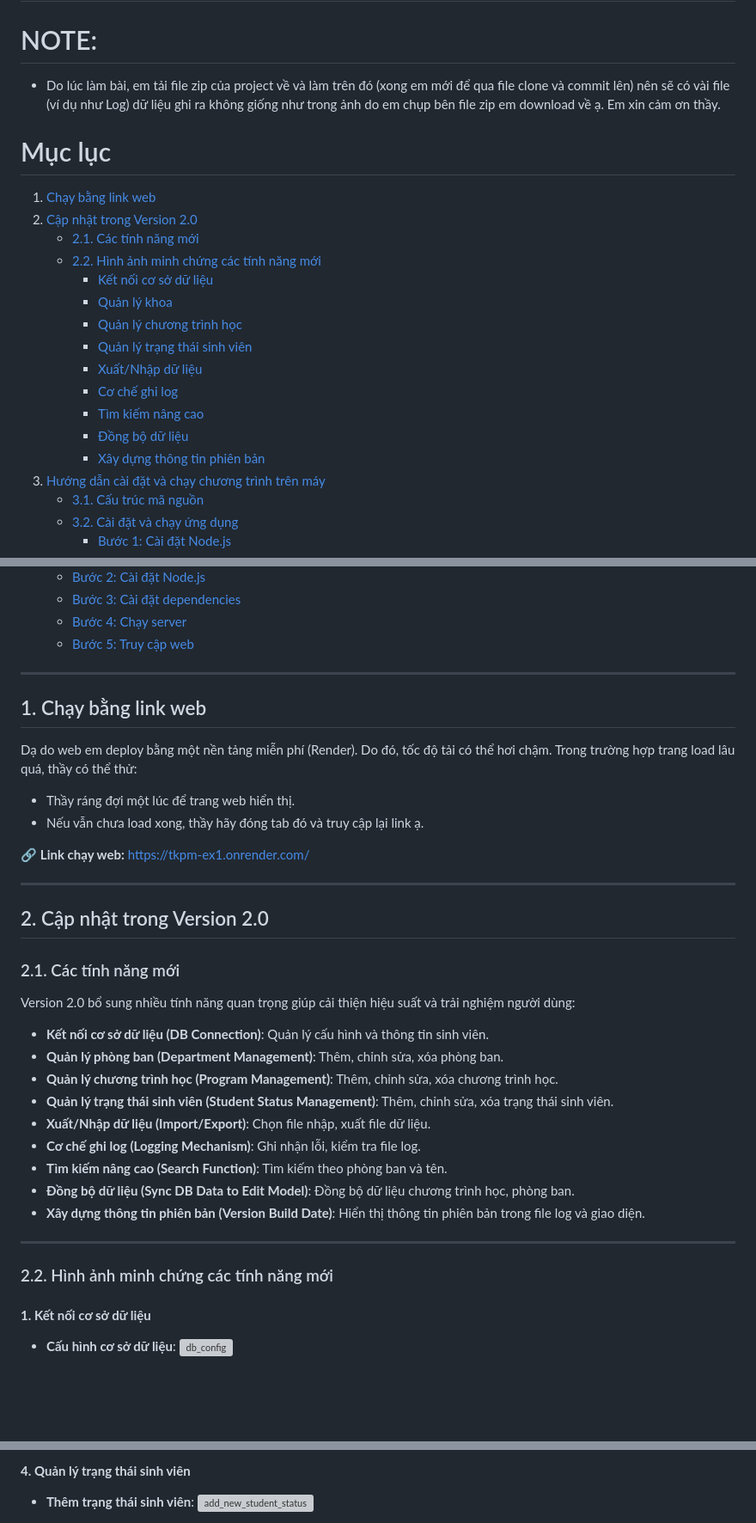
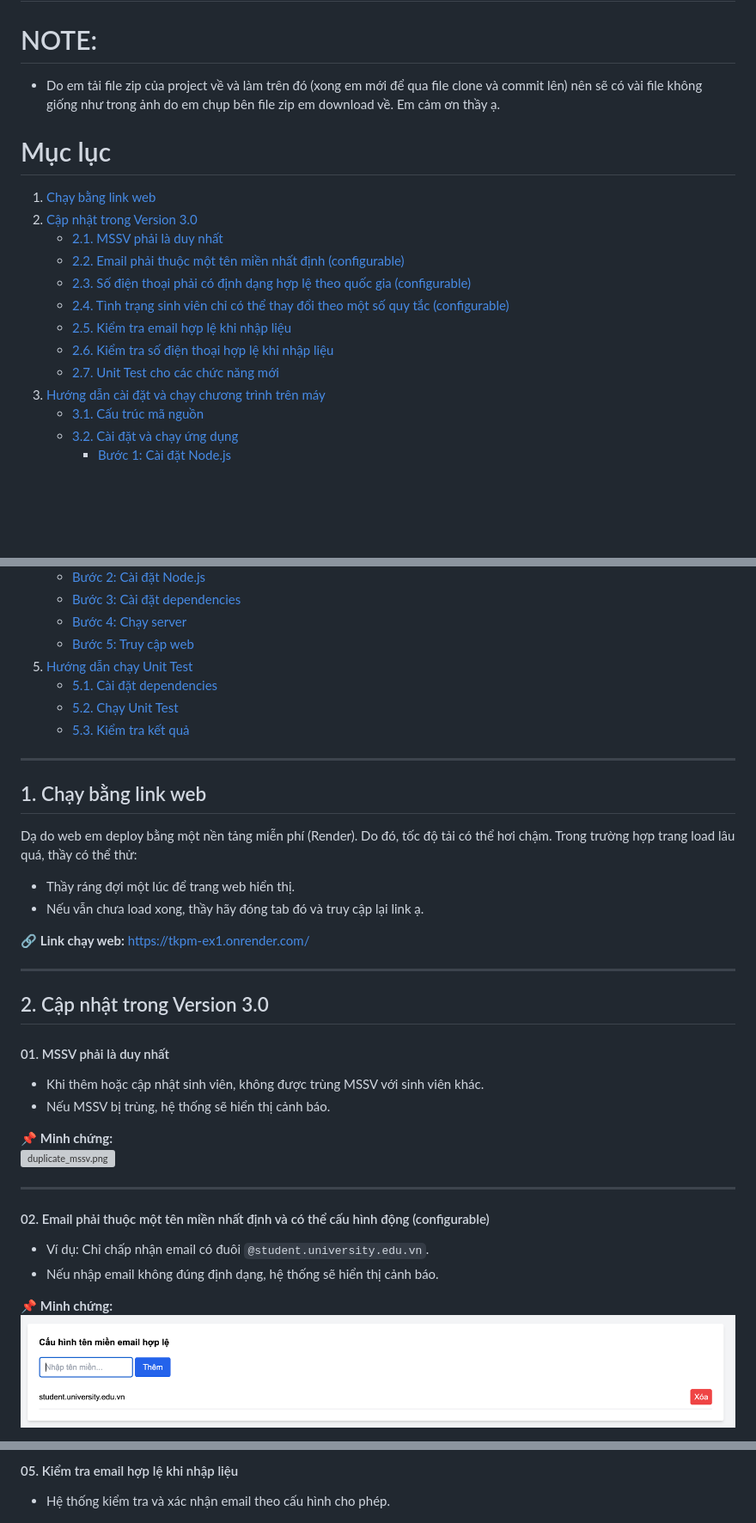
Before and after one commit to Alrmendo/TKPM-Exercise, a Markdown page: README.md, 3 parts joined by grey strips. Shown: that part at 86% size. Rendered like a GitHub page; blank space fills up the shorter version; grey boxes are pictures that could not be loaded.

```diff
--- a/README.md
+++ b/README.md
@@ -1,23 +1,19 @@
 # TKPM-EXERCISE
 
 # NOTE:
-- Do lúc làm bài, em tải file zip của project về và làm trên đó (xong em mới để qua file clone và commit lên) nên sẽ có vài file (ví dụ như Log) dữ liệu ghi ra không giống như trong ảnh do em chụp bên file zip em download về ạ. Em xin cảm ơn thầy.
+- Do em tải file zip của project về và làm trên đó (xong em mới để qua file clone và commit lên) nên sẽ có vài file không giống như trong ảnh do em chụp bên file zip em download về. Em cảm ơn thầy ạ.
 
 # Mục lục
 
 1. [Chạy bằng link web](#1-chạy-bằng-link-web)
-2. [Cập nhật trong Version 2.0](#2-cập-nhật-trong-version-20)
-   - [2.1. Các tính năng mới](#21-các-tính-năng-mới)
-   - [2.2. Hình ảnh minh chứng các tính năng mới](#22-hình-ảnh-minh-chứng-các-tính-năng-mới)
-     - [Kết nối cơ sở dữ liệu](#kết-nối-cơ-sở-dữ-liệu)
-     - [Quản lý khoa](#quản-lý-khoa)
-     - [Quản lý chương trình học](#quản-lý-chương-trình-học)
-     - [Quản lý trạng thái sinh viên](#quản-lý-trạng-thái-sinh-viên)
-     - [Xuất/Nhập dữ liệu](#xuấtnhập-dữ-liệu)
-     - [Cơ chế ghi log](#cơ-chế-ghi-log)
-     - [Tìm kiếm nâng cao](#tìm-kiếm-nâng-cao)
-     - [Đồng bộ dữ liệu](#đồng-bộ-dữ-liệu)
-     - [Xây dựng thông tin phiên bản](#xây-dựng-thông-tin-phiên-bản)
+2. [Cập nhật trong Version 3.0](#2-cập-nhật-trong-version-30)
+   - [2.1. MSSV phải là duy nhất](#21-mssv-phải-là-duy-nhất)
+   - [2.2. Email phải thuộc một tên miền nhất định (configurable)](#22-email-phải-thuộc-một-tên-miền-nhất-định-configurable)
+   - [2.3. Số điện thoại phải có định dạng hợp lệ theo quốc gia (configurable)](#23-số-điện-thoại-phải-có-định-dạng-hợp-lệ-theo-quốc-gia-configurable)
+   - [2.4. Tình trạng sinh viên chỉ có thể thay đổi theo một số quy tắc (configurable)](#24-tình-trạng-sinh-viên-chỉ-có-thể-thay-đổi-theo-một-số-quy-tắc-configurable)
+   - [2.5. Kiểm tra email hợp lệ khi nhập liệu](#25-kiểm-tra-email-hợp-lệ-khi-nhập-liệu)
+   - [2.6. Kiểm tra số điện thoại hợp lệ khi nhập liệu](#26-kiểm-tra-số-điện-thoại-hợp-lệ-khi-nhập-liệu)
+   - [2.7. Unit Test cho các chức năng mới](#27-unit-test-cho-các-chức-năng-mới)
 3. [Hướng dẫn cài đặt và chạy chương trình trên máy](#3-hướng-dẫn-cài-đặt-và-chạy-chương-trình-trên-máy)
    - [3.1. Cấu trúc mã nguồn](#31-cấu-trúc-mã-nguồn)
    - [3.2. Cài đặt và chạy ứng dụng](#32-cài-đặt-và-chạy-ứng-dụng)
@@ -32,6 +28,10 @@
    - [Bước 3: Cài đặt dependencies](#bước-3-cài-đặt-dependencies-1)
    - [Bước 4: Chạy server](#bước-4-chạy-server-1)
    - [Bước 5: Truy cập web](#bước-5-truy-cập-web-1)
+5. [Hướng dẫn chạy Unit Test](#5-hướng-dẫn-chạy-unit-test)
+   - [5.1. Cài đặt dependencies](#51-cài-đặt-dependencies)
+   - [5.2. Chạy Unit Test](#52-chạy-unit-test)
+   - [5.3. Kiểm tra kết quả](#53-kiểm-tra-kết-quả)
 
 ---
 
@@ -44,27 +44,21 @@ Dạ do web em deploy bằng một nền tảng miễn phí (Render). Do đó, t
 
 ---
 
-## 2. Cập nhật trong Version 2.0
+## 2. Cập nhật trong Version 3.0
 
-### 2.1. Các tính năng mới
+#### 01. MSSV phải là duy nhất
+- Khi thêm hoặc cập nhật sinh viên, không được trùng MSSV với sinh viên khác.
+- Nếu MSSV bị trùng, hệ thống sẽ hiển thị cảnh báo.
 
-Version 2.0 bổ sung nhiều tính năng quan trọng giúp cải thiện hiệu suất và trải nghiệm người dùng:
-
-- **Kết nối cơ sở dữ liệu (DB Connection)**: Quản lý cấu hình và thông tin sinh viên.
-- **Quản lý phòng ban (Department Management)**: Thêm, chỉnh sửa, xóa phòng ban.
-- **Quản lý chương trình học (Program Management)**: Thêm, chỉnh sửa, xóa chương trình học.
-- **Quản lý trạng thái sinh viên (Student Status Management)**: Thêm, chỉnh sửa, xóa trạng thái sinh viên.
-- **Xuất/Nhập dữ liệu (Import/Export)**: Chọn file nhập, xuất file dữ liệu.
-- **Cơ chế ghi log (Logging Mechanism)**: Ghi nhận lỗi, kiểm tra file log.
-- **Tìm kiếm nâng cao (Search Function)**: Tìm kiếm theo phòng ban và tên.
-- **Đồng bộ dữ liệu (Sync DB Data to Edit Model)**: Đồng bộ dữ liệu chương trình học, phòng ban.
-- **Xây dựng thông tin phiên bản (Version Build Date)**: Hiển thị thông tin phiên bản trong file log và giao diện.
+📌 **Minh chứng:**
+![duplicate_mssv.png](./screenshots/version3.0/duplicate_mssv.png)
 
 ---
 
-### 2.2. Hình ảnh minh chứng các tính năng mới
+#### 02. Email phải thuộc một tên miền nhất định và có thể cấu hình động (configurable)
+- Ví dụ: Chỉ chấp nhận email có đuôi `@student.university.edu.vn`.
+- Nếu nhập email không đúng định dạng, hệ thống sẽ hiển thị cảnh báo.
 
-#### **1. Kết nối cơ sở dữ liệu**
-- **Cấu hình cơ sở dữ liệu**:
-  ![db_config](screenshots/version2.0/db_connection/db_config.png)
+📌 **Minh chứng:**
+![email_configuration.png](./screenshots/version3.0/email_configuration.png)
 
@@ -93,5 +85,4 @@ Version 2.0 bổ sung nhiều tính năng quan trọng giúp cải thiện hiệ
 
-#### **4. Quản lý trạng thái sinh viên**
-- **Thêm trạng thái sinh viên**:
-  ![add_new_student_status](screenshots/version2.0/student_status/add_new_student_status.png)
+#### 05. Kiểm tra email hợp lệ khi nhập liệu
+- Hệ thống kiểm tra và xác nhận email theo cấu hình cho phép.
 
```
Also changed, not shown: other parts of README.md (+58 -74 lines).
